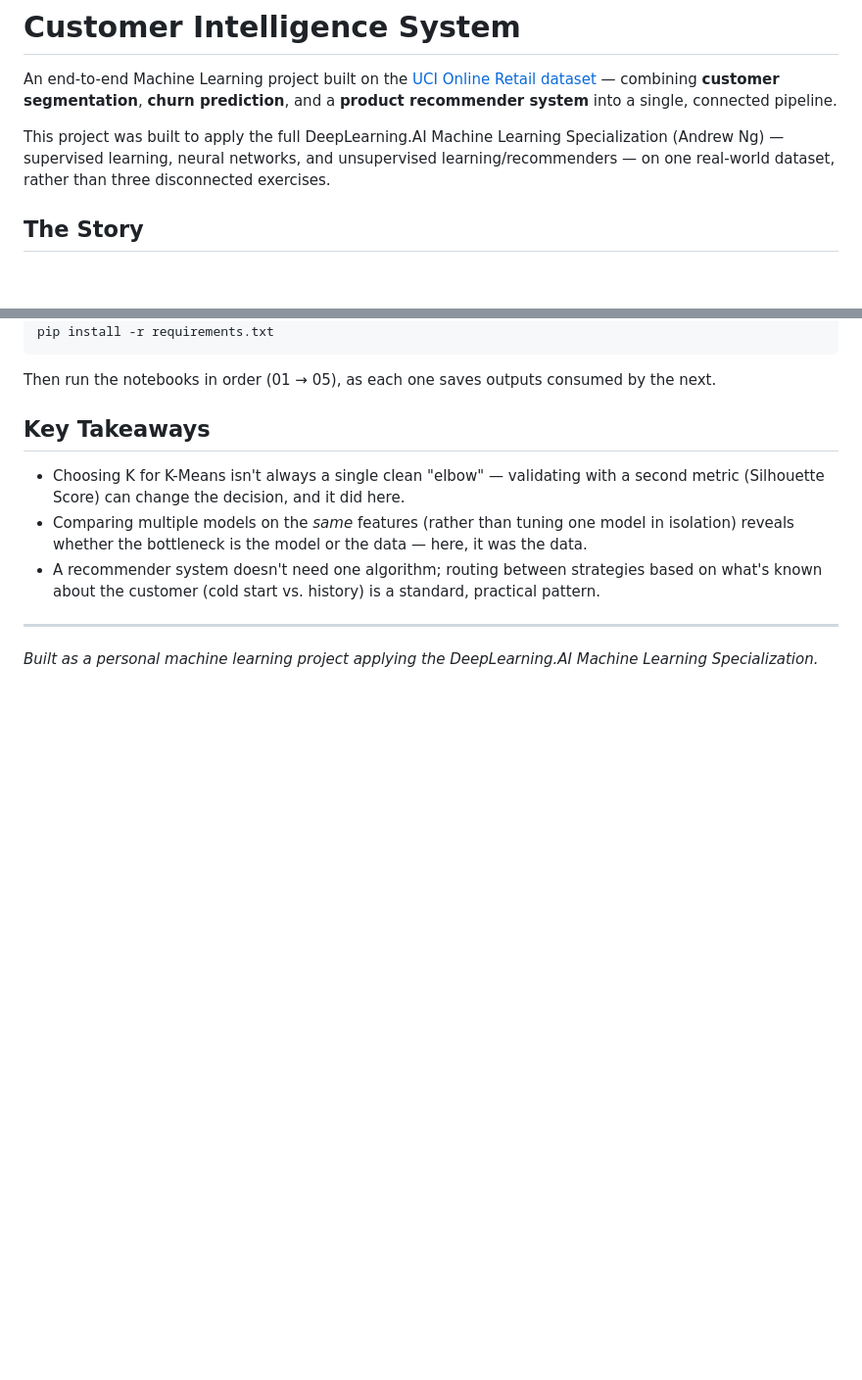
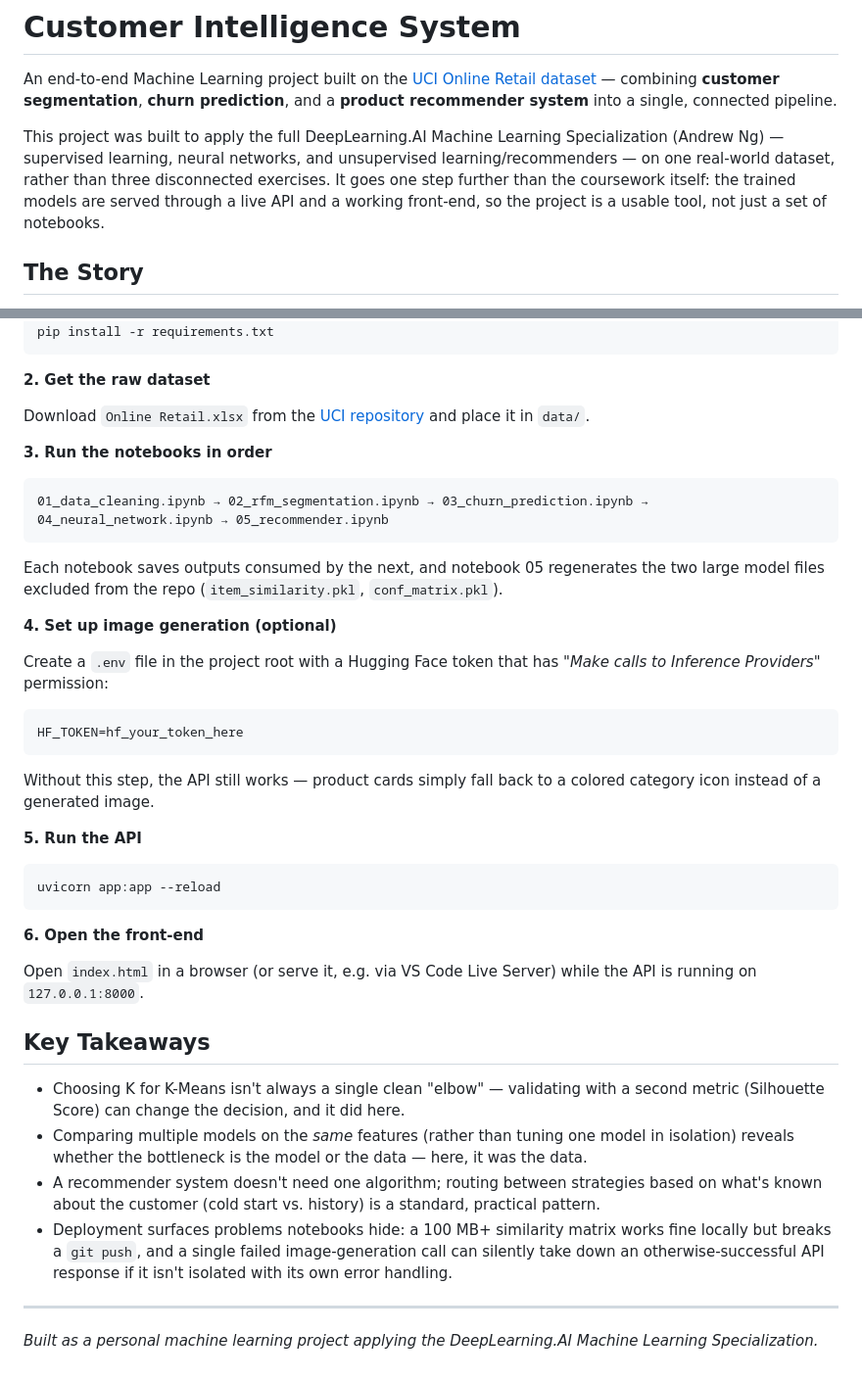
Before and after one commit to AhmedEldeeb8805/customer-intelligence-system, a Markdown page: README.md, 2 parts joined by grey strips. Shown at 98% size. Rendered like a GitHub page; blank space fills up the shorter version.

````diff
--- a/README.md
+++ b/README.md
@@ -2,7 +2,7 @@
 
 An end-to-end Machine Learning project built on the [UCI Online Retail dataset](https://archive.ics.uci.edu/dataset/352/online+retail) — combining **customer segmentation**, **churn prediction**, and a **product recommender system** into a single, connected pipeline.
 
-This project was built to apply the full DeepLearning.AI Machine Learning Specialization (Andrew Ng) — supervised learning, neural networks, and unsupervised learning/recommenders — on one real-world dataset, rather than three disconnected exercises.
+This project was built to apply the full DeepLearning.AI Machine Learning Specialization (Andrew Ng) — supervised learning, neural networks, and unsupervised learning/recommenders — on one real-world dataset, rather than three disconnected exercises. It goes one step further than the coursework itself: the trained models are served through a live API and a working front-end, so the project is a usable tool, not just a set of notebooks.
 
 ## The Story
 
@@ -113,13 +139,44 @@ cd customer-intelligence-system
 pip install -r requirements.txt
 ```
 
-Then run the notebooks in order (01 → 05), as each one saves outputs consumed by the next.
+**2. Get the raw dataset**
+
+Download `Online Retail.xlsx` from the [UCI repository](https://archive.ics.uci.edu/dataset/352/online+retail) and place it in `data/`.
+
+**3. Run the notebooks in order**
+
+```
+01_data_cleaning.ipynb → 02_rfm_segmentation.ipynb → 03_churn_prediction.ipynb → 04_neural_network.ipynb → 05_recommender.ipynb
+```
+
+Each notebook saves outputs consumed by the next, and notebook 05 regenerates the two large model files excluded from the repo (`item_similarity.pkl`, `conf_matrix.pkl`).
+
+**4. Set up image generation (optional)**
+
+Create a `.env` file in the project root with a Hugging Face token that has *"Make calls to Inference Providers"* permission:
+
+```
+HF_TOKEN=hf_your_token_here
+```
+
+Without this step, the API still works — product cards simply fall back to a colored category icon instead of a generated image.
+
+**5. Run the API**
+
+```bash
+uvicorn app:app --reload
+```
+
+**6. Open the front-end**
+
+Open `index.html` in a browser (or serve it, e.g. via VS Code Live Server) while the API is running on `127.0.0.1:8000`.
 
 ## Key Takeaways
 
 - Choosing K for K-Means isn't always a single clean "elbow" — validating with a second metric (Silhouette Score) can change the decision, and it did here.
 - Comparing multiple models on the *same* features (rather than tuning one model in isolation) reveals whether the bottleneck is the model or the data — here, it was the data.
 - A recommender system doesn't need one algorithm; routing between strategies based on what's known about the customer (cold start vs. history) is a standard, practical pattern.
+- Deployment surfaces problems notebooks hide: a 100 MB+ similarity matrix works fine locally but breaks a `git push`, and a single failed image-generation call can silently take down an otherwise-successful API response if it isn't isolated with its own error handling.
 
 ---
 
````
Also changed, not shown: other parts of README.md (+34 -8 lines).
